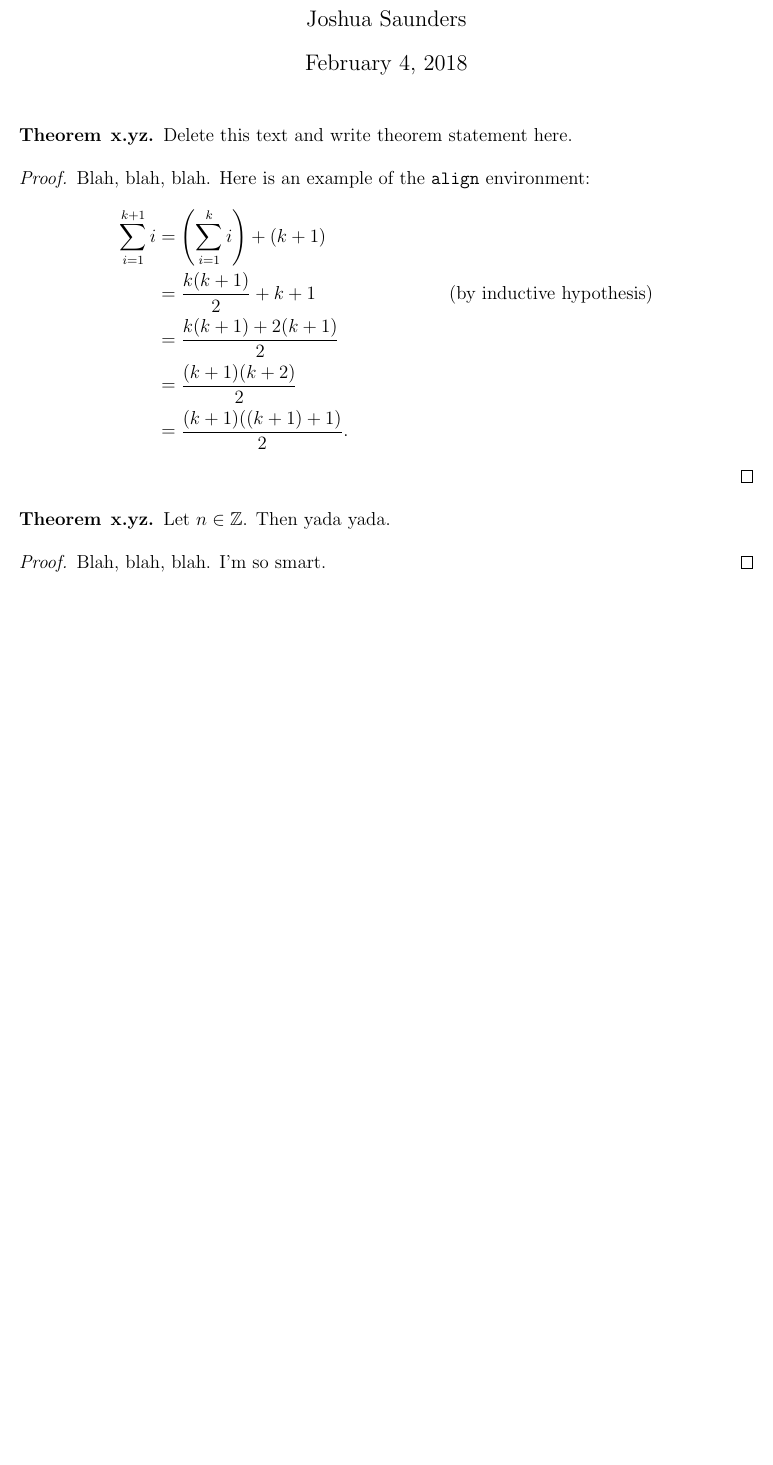
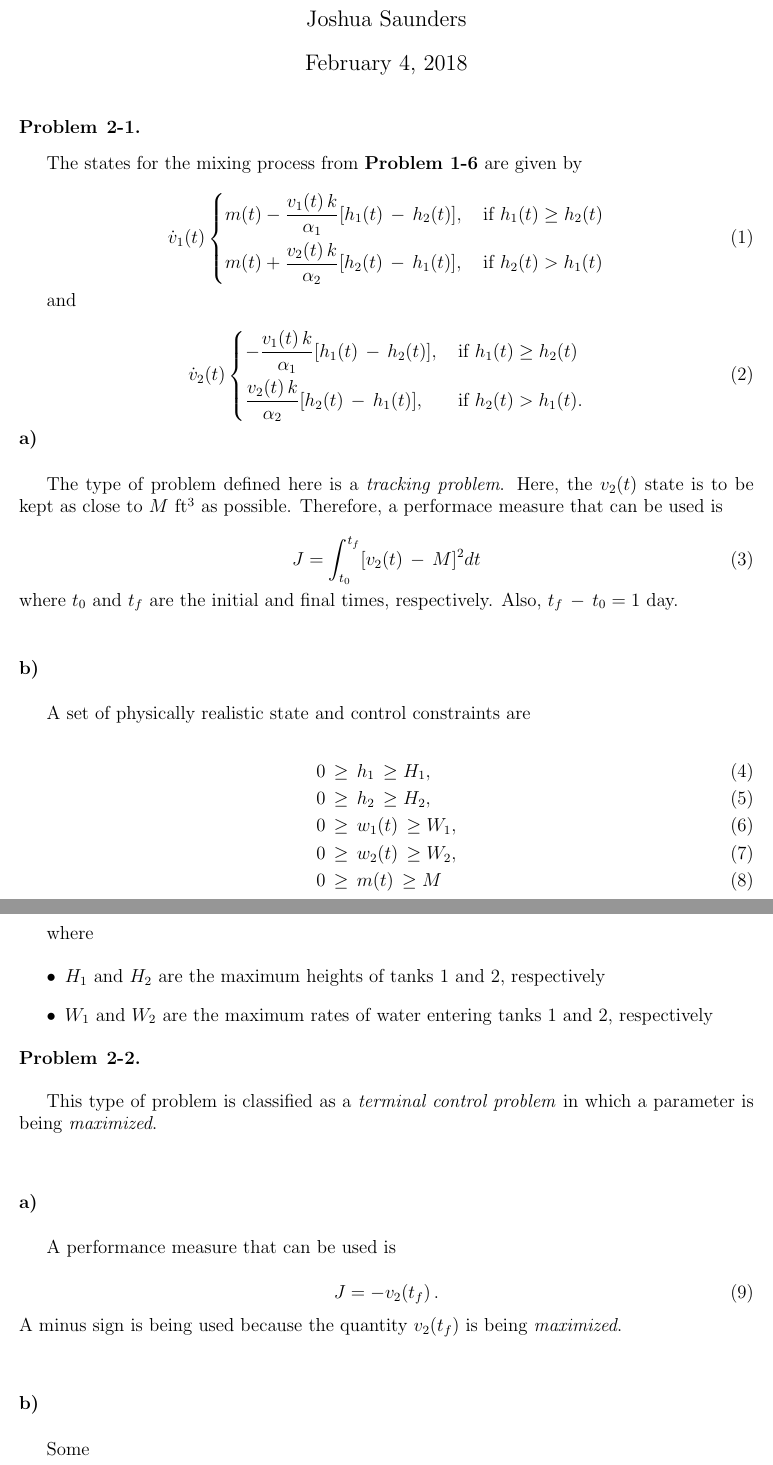
Before and after one commit to jay3ss/csula-ee5630-optimal-control, a LaTeX problem sheet (assignments/assignment01/joshsaundershw01.tex): part of the page before the commit and two parts of pages 1 and 2 of 2 after it, the two joined at a grey line, cut so that both start at the same text, the shorter picture padded with empty space. Compiled offline with pdfLaTeX.

Commit message:
Finish problem 1, start problem 2

```diff
--- a/assignments/assignment01/joshsaundershw01.tex
+++ b/assignments/assignment01/joshsaundershw01.tex
@@ -7,6 +7,7 @@
 
 \usepackage[margin=1in]{geometry}
 \usepackage{amsmath,amsthm,amssymb}
+\usepackage{mathtools}
 
 \newcommand{\N}{\mathbb{N}}
 \newcommand{\Z}{\mathbb{Z}}
@@ -24,6 +25,9 @@
 \newenvironment{corollary}[2][Corollary]{\begin{trivlist}
 \item[\hskip \labelsep {\bfseries #1}\hskip \labelsep {\bfseries #2.}]}{\end{trivlist}}
 
+% better formatting of large fractions
+\newcommand\ddfrac[2]{\frac{\displaystyle #1}{\displaystyle #2}}
+
 \begin{document}
 
 % --------------------------------------------------------------
@@ -36,30 +40,87 @@
 
 \maketitle
 
-\begin{theorem}{x.yz} %You can use theorem, exercise, problem, or question here.  Modify x.yz to be whatever number you are proving
-Delete this text and write theorem statement here.
-\end{theorem}
+\begin{problem}{2-1} %You can use theorem, exercise, problem, or question here.  Modify x.yz to be whatever number you are proving
+%Delete this text and write theorem statement here.
+\end{problem}
 
-\begin{proof}
-Blah, blah, blah.  Here is an example of the \texttt{align} environment:
-%Note 1: The * tells LaTeX not to number the lines.  If you remove the *, be sure to remove it below, too.
-%Note 2: Inside the align environment, you do not want to use $-signs.  The reason for this is that this is already a math environment. This is why we have to include \text{} around any text inside the align environment.
-\begin{align*}
-\sum_{i=1}^{k+1}i & = \left(\sum_{i=1}^{k}i\right) +(k+1)\\
-& = \frac{k(k+1)}{2}+k+1 & (\text{by inductive hypothesis})\\
-& = \frac{k(k+1)+2(k+1)}{2}\\
-& = \frac{(k+1)(k+2)}{2}\\
-& = \frac{(k+1)((k+1)+1)}{2}.
-\end{align*}
-\end{proof}
+The states for the mixing process from \textbf{Problem 1-6} are given by
 
-\begin{theorem}{x.yz}
-Let $n\in \Z$.  Then yada yada.
-\end{theorem}
+\begin{equation}
+\dot{v}_1 (t)
+\begin{dcases}
+    m(t) - \ddfrac{v_1(t) \, k}{\alpha _1 }[h_1(t) \, - \, h_2(t)],  \, & \text{if } h_1(t) \geq h_2(t) \\
+    m(t) + \ddfrac{v_2(t) \, k}{\alpha _2 }[h_2(t) \, - \, h_1(t)],  \, & \text{if } h_2(t) > h_1(t)
+\end{dcases}
+\end{equation}
 
-\begin{proof}
-Blah, blah, blah.  I'm so smart.
-\end{proof}
+and
+
+\begin{equation}
+\dot{v}_2 (t)
+\begin{dcases}
+    - \ddfrac{v_1(t) \, k}{\alpha _1 }[h_1(t) \, - \, h_2(t)],  \, & \text{if } h_1(t) \geq h_2(t) \\
+      \ddfrac{v_2(t) \, k}{\alpha _2 }[h_2(t) \, - \, h_1(t)],  \, & \text{if } h_2(t) > h_1(t).
+\end{dcases}
+\end{equation}
+
+\noindent \textbf{a)} \newline
+
+The type of problem defined here is a \textit{tracking problem}. Here, the $v_2 (t)$ state is to be kept
+as close to $M$ ft\textsuperscript{3} as possible. Therefore, a performace measure that can be used is
+
+\begin{equation}
+    J = \int_{t_0}^{t_f} [v_2 (t) \, - \, M]^2 dt
+\end{equation}
+
+\noindent
+where $t_0$ and $t_f$ are the initial and final times, respectively. Also, $t_f \, - \, t_0 = 1$ day.
+
+$\\$
+
+\noindent \textbf{b)} \newline
+
+A set of physically realistic state and control constraints are
+
+\begin{align}
+    0 \, & \geq \, h_1 \, \geq H_1, \\
+    0 \, & \geq \, h_2 \, \geq H_2, \\
+    0 \, & \geq \, w_1 (t) \, \geq W_1, \\
+    0 \, & \geq \, w_2 (t) \, \geq W_2, \\
+    0 \, & \geq \, m (t) \, \geq M
+\end{align}
+
+where
+
+\begin{itemize}
+    \item $H_1$ and $H_2$ are the maximum heights of tanks 1 and 2, respectively
+    \item $W_1$ and $W_2$ are the maximum rates of water entering tanks 1 and 2, respectively
+\end{itemize}
+
+
+\begin{problem}{2-2}
+\end{problem}
+
+This type of problem is classified as a \textit{terminal control problem} in which a parameter
+is being \textit{maximized}.
+
+
+$$\\$$
+\noindent \textbf{a)} \newline
+
+A performance measure that can be used is
+
+\begin{equation}
+    J = - v_2 (t_f) \,.
+\end{equation}
+
+\noindent A minus sign is being used because the quantity $v_2(t_f)$ is being \textit{maximized}.
+
+$$\\$$
+\noindent \textbf{b)} \newline
+
+Some
+
 
 % --------------------------------------------------------------
 %     You don't have to mess with anything below this line.
```
